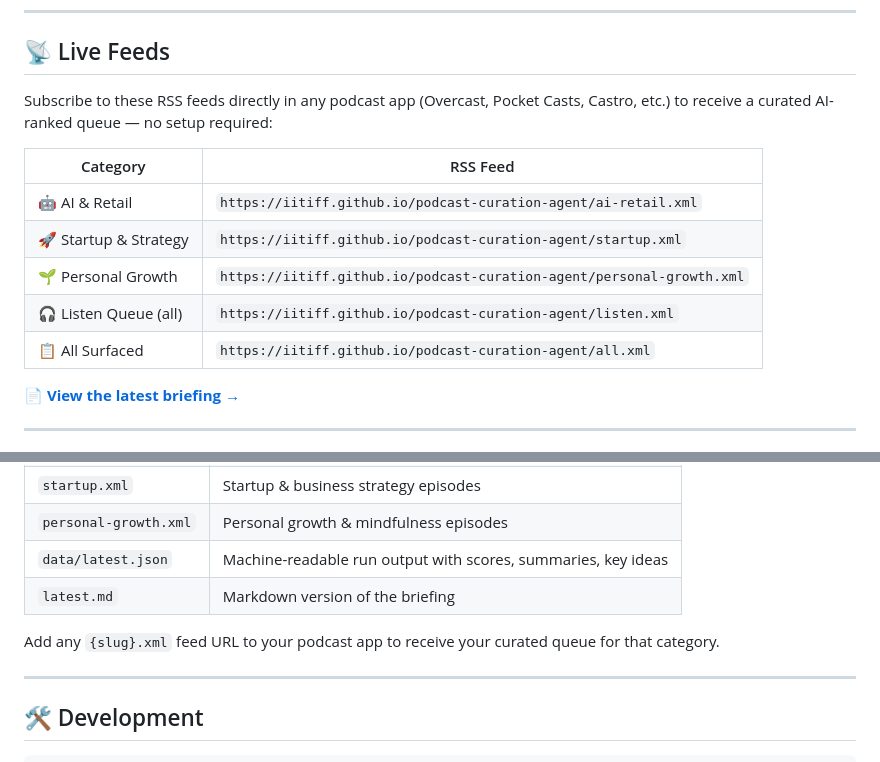
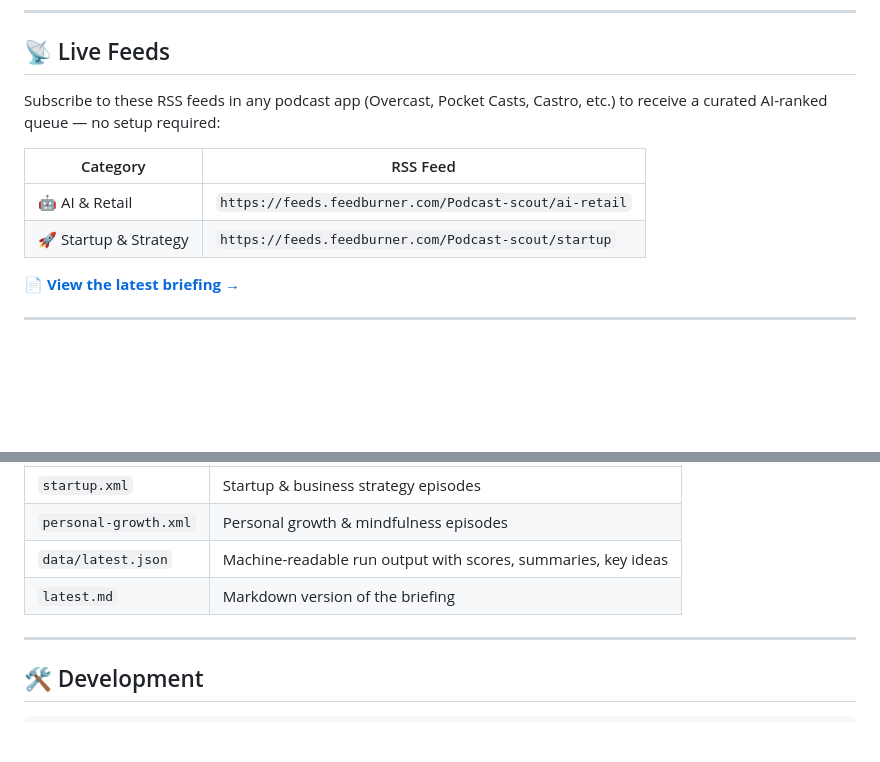
Before and after one commit to iitiff/podcast-curation-agent, a Markdown page: README.md, 2 parts joined by grey strips. GitHub-like rendering; blank space fills up the shorter version.

Commit message:
docs: replace live feed URLs with FeedBurner proxies, limit to 2 public feeds

```diff
--- a/README.md
+++ b/README.md
@@ -8,15 +8,12 @@ Podcast Scout automatically discovers, scores, and curates podcast episodes from
 
 ## 📡 Live Feeds
 
-Subscribe to these RSS feeds directly in any podcast app (Overcast, Pocket Casts, Castro, etc.) to receive a curated AI-ranked queue — no setup required:
+Subscribe to these RSS feeds in any podcast app (Overcast, Pocket Casts, Castro, etc.) to receive a curated AI-ranked queue — no setup required:
 
 | Category | RSS Feed |
 |---|---|
-| 🤖 AI & Retail | `https://iitiff.github.io/podcast-curation-agent/ai-retail.xml` |
-| 🚀 Startup & Strategy | `https://iitiff.github.io/podcast-curation-agent/startup.xml` |
-| 🌱 Personal Growth | `https://iitiff.github.io/podcast-curation-agent/personal-growth.xml` |
-| 🎧 Listen Queue (all) | `https://iitiff.github.io/podcast-curation-agent/listen.xml` |
-| 📋 All Surfaced | `https://iitiff.github.io/podcast-curation-agent/all.xml` |
+| 🤖 AI & Retail | `https://feeds.feedburner.com/Podcast-scout/ai-retail` |
+| 🚀 Startup & Strategy | `https://feeds.feedburner.com/Podcast-scout/startup` |
 
 📄 **[View the latest briefing →](https://iitiff.github.io/podcast-curation-agent/)**
 
@@ -221,8 +218,6 @@ After each run, the following are published to **GitHub Pages** at `https://iiti
 | `data/latest.json` | Machine-readable run output with scores, summaries, key ideas |
 | `latest.md` | Markdown version of the briefing |
 
-Add any `{slug}.xml` feed URL to your podcast app to receive your curated queue for that category.
-
 ---
 
 ## 🛠️ Development
```
